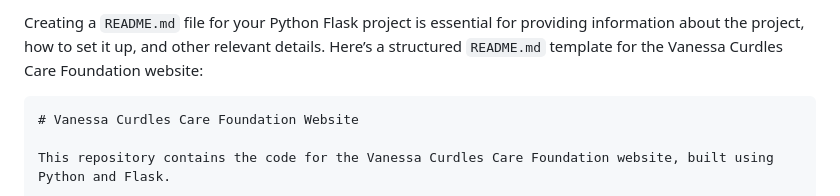
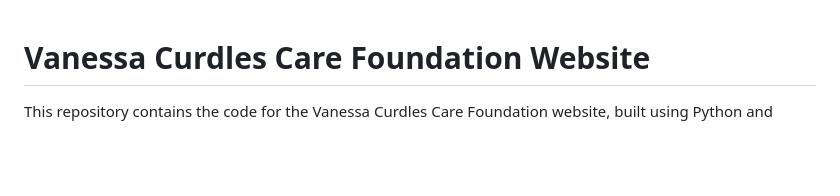
Before and after one commit to EkeminiThompson/van, a Markdown page: README.md, the part around the change. Drawn GitHub-style; blank space fills up the shorter version.

````diff
--- a/README.md
+++ b/README.md
@@ -1,6 +1,3 @@
-Creating a `README.md` file for your Python Flask project is essential for providing information about the project, how to set it up, and other relevant details. Here’s a structured `README.md` template for the Vanessa Curdles Care Foundation website:
-
-```markdown
 # Vanessa Curdles Care Foundation Website
 
 This repository contains the code for the Vanessa Curdles Care Foundation website, built using Python and Flask.
````
